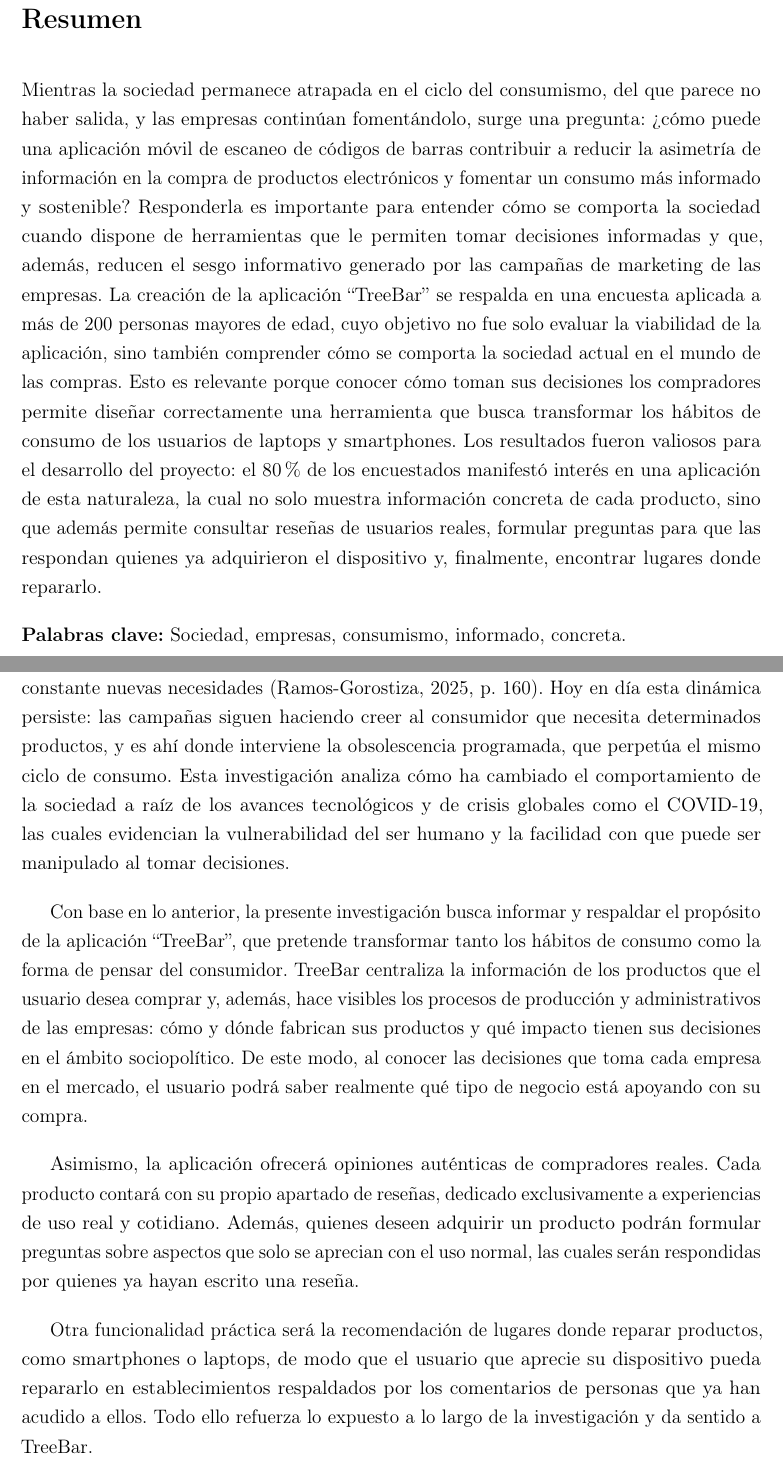
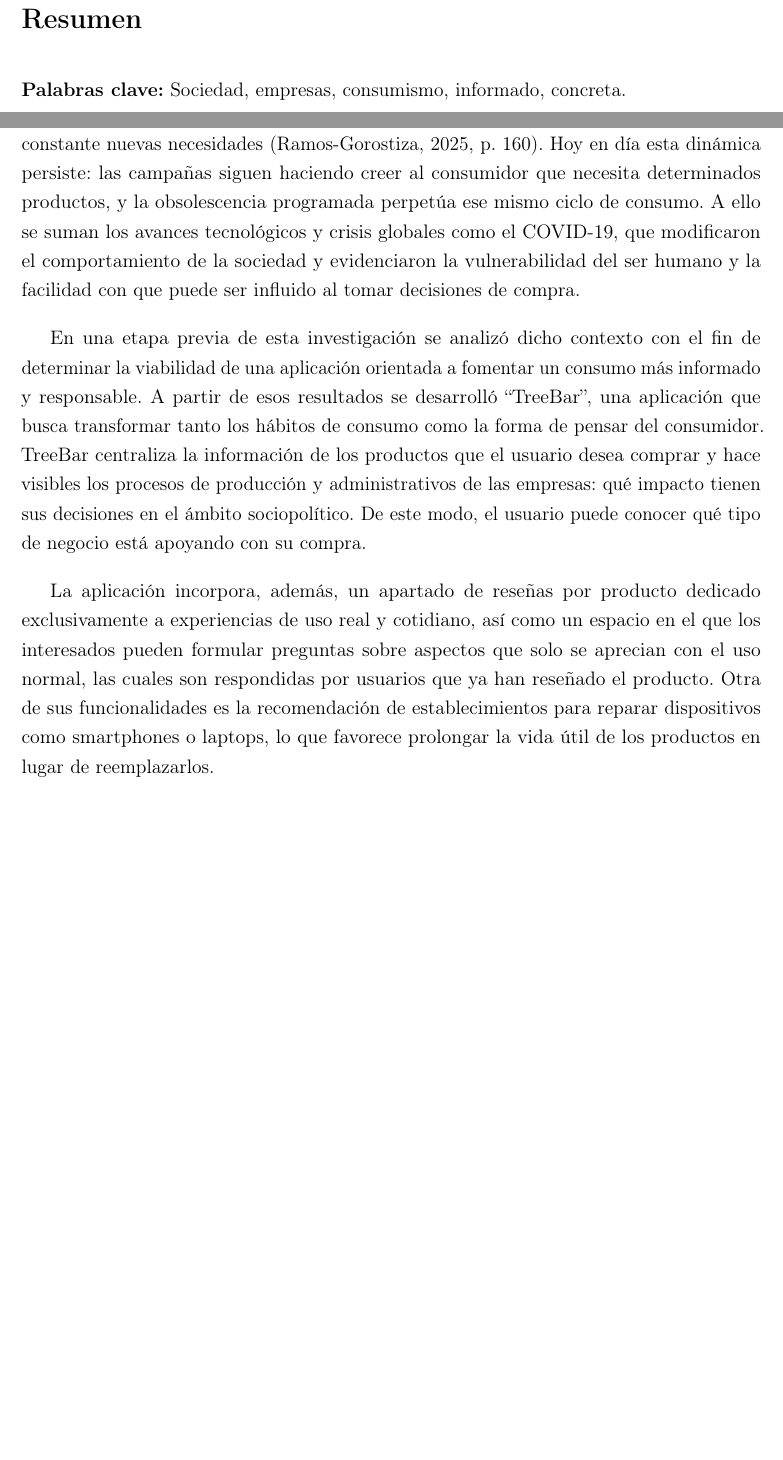
Before and after one commit to codinavia/proyecto-obsolescencia-programada, a LaTeX document (main.tex, which reads secciones/introduccion.tex, secciones/resumen.tex): two parts of pages 2 and 5 of 67 before the commit and two parts of pages 2 and 5 of 61 after it, joined at a grey line, cut so that both start at the same text, the shorter picture padded with empty space. Compiled offline with pdfLaTeX.

Commit message:
correcciones

```diff
--- a/secciones/introduccion.tex
+++ b/secciones/introduccion.tex
@@ -7,31 +43,26 @@
 manipulaban a los consumidores y generaban de forma constante nuevas
 necesidades \parencite[p.~160]{gorostiza2025}. Hoy en día esta dinámica
 persiste: las campañas siguen haciendo creer al consumidor que necesita
-determinados productos, y es ahí donde interviene la obsolescencia programada,
-que perpetúa el mismo ciclo de consumo. Esta investigación analiza cómo ha
-cambiado el comportamiento de la sociedad a raíz de los avances tecnológicos y
-de crisis globales como el COVID-19, las cuales evidencian la vulnerabilidad del
-ser humano y la facilidad con que puede ser manipulado al tomar decisiones.
+determinados productos, y la obsolescencia programada perpetúa ese mismo ciclo
+de consumo. A ello se suman los avances tecnológicos y crisis globales como el
+COVID-19, que modificaron el comportamiento de la sociedad y evidenciaron la
+vulnerabilidad del ser humano y la facilidad con que puede ser influido al
+tomar decisiones de compra.
 
-Con base en lo anterior, la presente investigación busca informar y respaldar el
-propósito de la aplicación ``TreeBar'', que pretende transformar tanto los
-hábitos de consumo como la forma de pensar del consumidor. TreeBar centraliza la
-información de los productos que el usuario desea comprar y, además, hace
-visibles los procesos de producción y administrativos de las empresas: cómo y
-dónde fabrican sus productos y qué impacto tienen sus decisiones en el ámbito
-sociopolítico. De este modo, al conocer las decisiones que toma cada empresa en
-el mercado, el usuario podrá saber realmente qué tipo de negocio está apoyando
-con su compra.
+En una etapa previa de esta investigación se analizó dicho contexto con el fin
+de determinar la viabilidad de una aplicación orientada a fomentar un consumo
+más informado y responsable. A partir de esos resultados se desarrolló
+``TreeBar'', una aplicación que busca transformar tanto los hábitos de consumo
+como la forma de pensar del consumidor. TreeBar centraliza la información de los
+productos que el usuario desea comprar y hace visibles los procesos de
+producción y administrativos de las empresas: qué impacto tienen sus decisiones
+en el ámbito sociopolítico. De este modo, el usuario puede conocer qué tipo de
+negocio está apoyando con su compra.
 
-Asimismo, la aplicación ofrecerá opiniones auténticas de compradores reales.
-Cada producto contará con su propio apartado de reseñas, dedicado
-exclusivamente a experiencias de uso real y cotidiano. Además, quienes deseen
-adquirir un producto podrán formular preguntas sobre aspectos que solo se
-aprecian con el uso normal, las cuales serán respondidas por quienes ya hayan
-escrito una reseña.
-
-Otra funcionalidad práctica será la recomendación de lugares donde reparar
-productos, como smartphones o laptops, de modo que el usuario que aprecie su
-dispositivo pueda repararlo en establecimientos respaldados por los comentarios
-de personas que ya han acudido a ellos. Todo ello refuerza lo expuesto a lo
-largo de la investigación y da sentido a TreeBar.
+La aplicación incorpora, además, un apartado de reseñas por producto dedicado
+exclusivamente a experiencias de uso real y cotidiano, así como un espacio en
+el que los interesados pueden formular preguntas sobre aspectos que solo se
+aprecian con el uso normal, las cuales son respondidas por usuarios que ya han
+reseñado el producto. Otra de sus funcionalidades es la recomendación de
+establecimientos para reparar dispositivos como smartphones o laptops, lo que
+favorece prolongar la vida útil de los productos en lugar de reemplazarlos.
--- a/secciones/resumen.tex
+++ b/secciones/resumen.tex
@@ -1,24 +1,24 @@
 \section*{Resumen}
 
-\noindent Mientras la sociedad permanece atrapada en el ciclo del consumismo, del que
-parece no haber salida, y las empresas continúan fomentándolo, surge una
-pregunta: ¿cómo puede una aplicación móvil de escaneo de códigos de barras
-contribuir a reducir la asimetría de información en la compra de productos
-electrónicos y fomentar un consumo más informado y sostenible? Responderla es
-importante para entender cómo se comporta la sociedad cuando dispone de
-herramientas que le permiten tomar decisiones informadas y que, además, reducen
-el sesgo informativo generado por las campañas de marketing de las empresas. La
-creación de la aplicación ``TreeBar'' se respalda en una encuesta aplicada a más
-de 200 personas mayores de edad, cuyo objetivo no fue solo evaluar la viabilidad
-de la aplicación, sino también comprender cómo se comporta la sociedad actual en
-el mundo de las compras. Esto es relevante porque conocer cómo toman sus
-decisiones los compradores permite diseñar correctamente una herramienta que
-busca transformar los hábitos de consumo de los usuarios de laptops y
-smartphones. Los resultados fueron valiosos para el desarrollo del proyecto: el
-80\% de los encuestados manifestó interés en una aplicación de esta naturaleza,
-la cual no solo muestra información concreta de cada producto, sino que además
-permite consultar reseñas de usuarios reales, formular preguntas para que las
-respondan quienes ya adquirieron el dispositivo y, finalmente, encontrar lugares
-donde repararlo.
+% \noindent Mientras la sociedad permanece atrapada en el ciclo del consumismo, del que
+% parece no haber salida, y las empresas continúan fomentándolo, surge una
+% pregunta: ¿cómo puede una aplicación móvil de escaneo de códigos de barras
+% contribuir a reducir la asimetría de información en la compra de productos
+% electrónicos y fomentar un consumo más informado y sostenible? Responderla es
+% importante para entender cómo se comporta la sociedad cuando dispone de
+% herramientas que le permiten tomar decisiones informadas y que, además, reducen
+% el sesgo informativo generado por las campañas de marketing de las empresas. La
+% creación de la aplicación ``TreeBar'' se respalda en una encuesta aplicada a más
+% de 200 personas mayores de edad, cuyo objetivo no fue solo evaluar la viabilidad
+% de la aplicación, sino también comprender cómo se comporta la sociedad actual en
+% el mundo de las compras. Esto es relevante porque conocer cómo toman sus
+% decisiones los compradores permite diseñar correctamente una herramienta que
+% busca transformar los hábitos de consumo de los usuarios de laptops y
+% smartphones. Los resultados fueron valiosos para el desarrollo del proyecto: el
+% 80\% de los encuestados manifestó interés en una aplicación de esta naturaleza,
+% la cual no solo muestra información concreta de cada producto, sino que además
+% permite consultar reseñas de usuarios reales, formular preguntas para que las
+% respondan quienes ya adquirieron el dispositivo y, finalmente, encontrar lugares
+% donde repararlo.
 
 \noindent\textbf{Palabras clave:} Sociedad, empresas, consumismo, informado, concreta.
```
Also changed, not shown: diseño/arquitectura.tex (+14 -18 lines), diseño/base-de-datos.tex (+3 -2 lines), diseño/cu-01.tex (+1 -1 lines), diseño/cu-03.tex (+4 -7 lines), diseño/cu-05.tex (+0 -2 lines), diseño/requisitos.tex (+2 -5 lines), main.tex (+7 -1 lines), secciones/anexo.tex (+3 -3 lines), secciones/plan-recoleccion.tex (+4 -5 lines), secciones/resultados.tex (+21 -9 lines), imagenes/base-de-datos.png, main.pdf, secciones/introduccion.tex (36 more changed lines), 1 other file.
